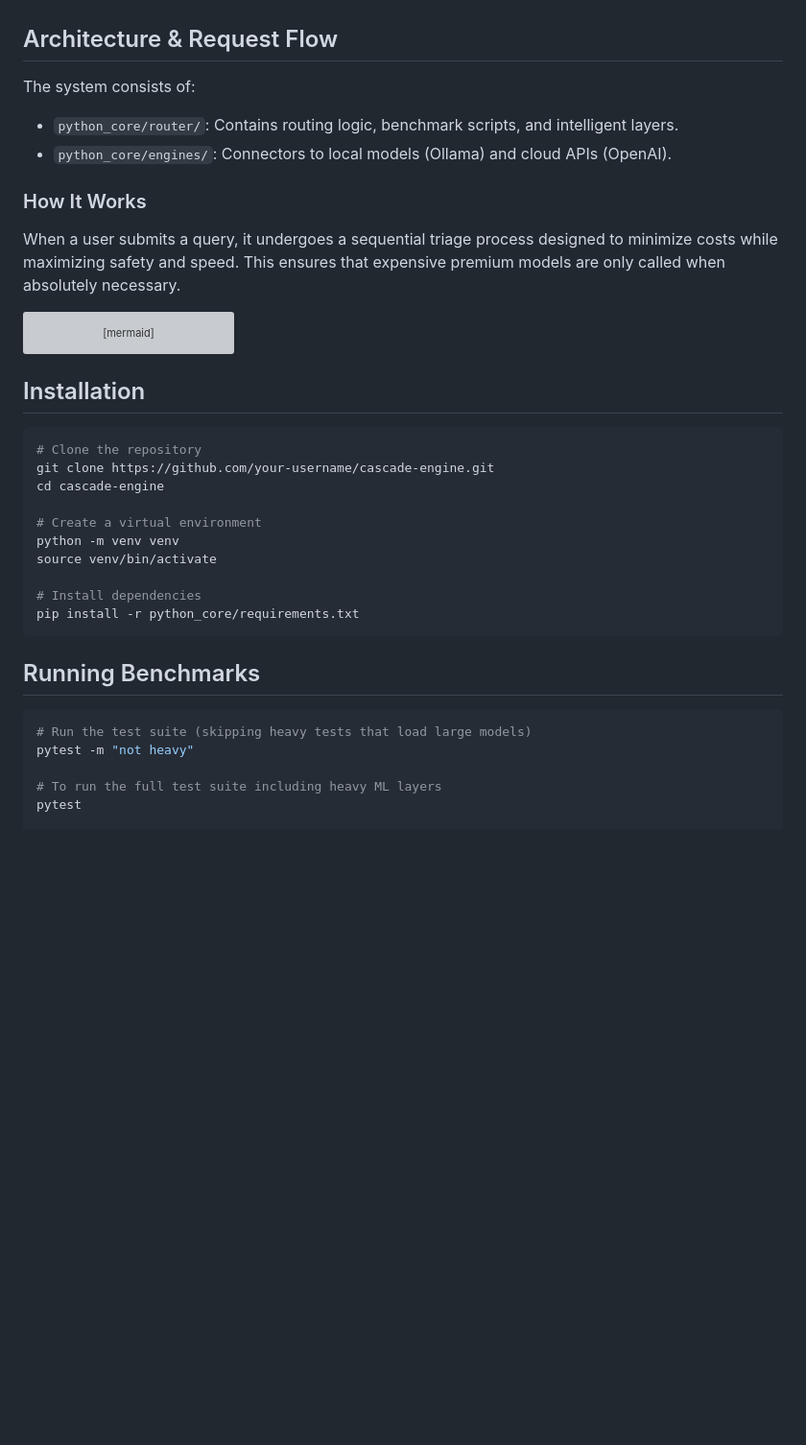
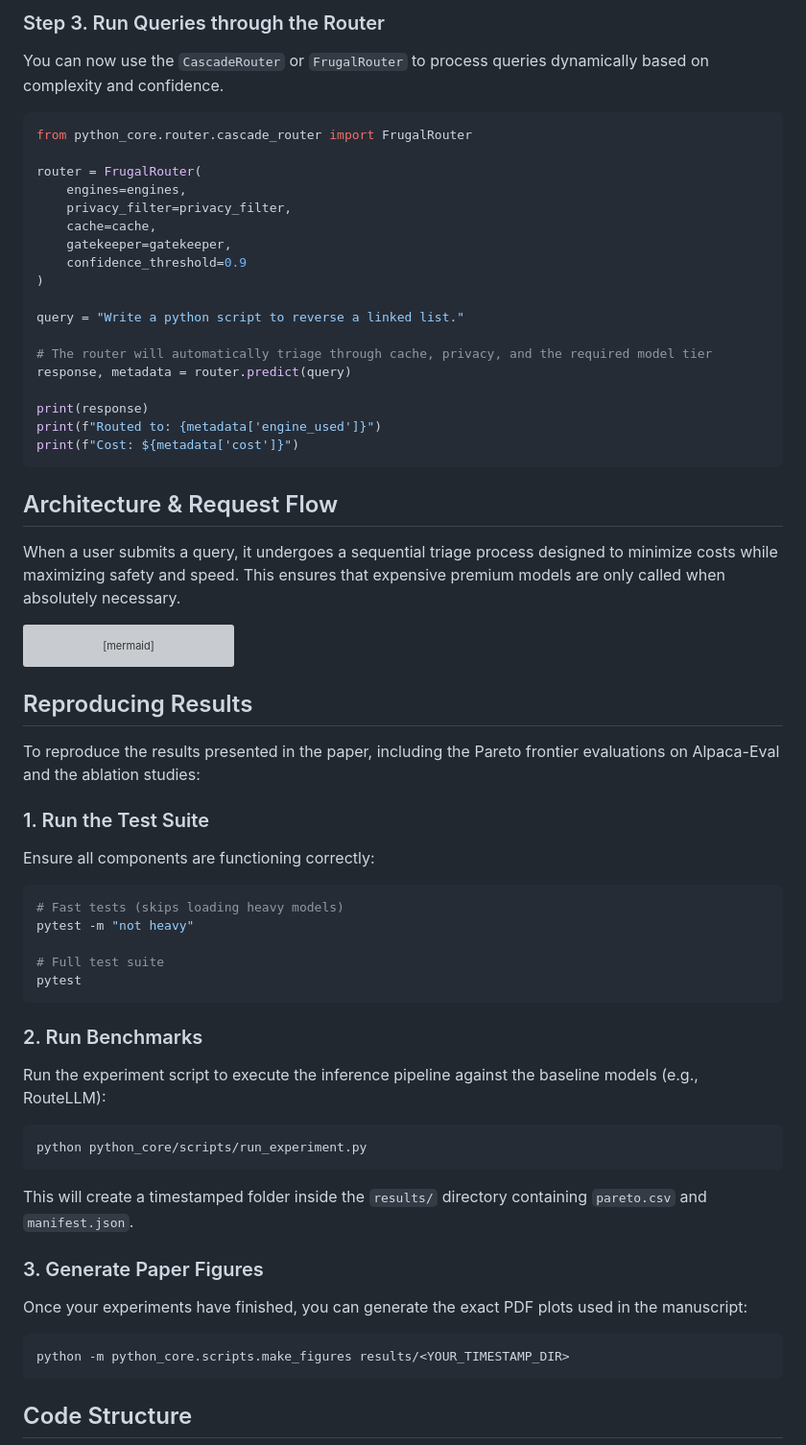
Before and after one commit to nabindev3/Cascade-Engine, a Markdown page: README.md, the part around one of its changes. Shown at 96% size. GitHub-like rendering; blank space fills up the shorter version; grey boxes are pictures that could not be loaded.

````diff
--- a/README.md
+++ b/README.md
@@ -14,11 +65,28 @@ Cascade Engine is a multi-tier LLM inference router designed to optimize the bal
+### Step 3. Run Queries through the Router
+You can now use the `CascadeRouter` or `FrugalRouter` to process queries dynamically based on complexity and confidence.
+
+```python
+from python_core.router.cascade_router import FrugalRouter
+
+router = FrugalRouter(
+    engines=engines,
+    privacy_filter=privacy_filter,
+    cache=cache,
+    gatekeeper=gatekeeper,
+    confidence_threshold=0.9
+)
+
+query = "Write a python script to reverse a linked list."
+
+# The router will automatically triage through cache, privacy, and the required model tier
+response, metadata = router.predict(query)
+
+print(response)
+print(f"Routed to: {metadata['engine_used']}")
+print(f"Cost: ${metadata['cost']}")
+```
 
 ## Architecture & Request Flow
-
-The system consists of:
-- `python_core/router/`: Contains routing logic, benchmark scripts, and intelligent layers.
-- `python_core/engines/`: Connectors to local models (Ollama) and cloud APIs (OpenAI).
-
-### How It Works
 
 When a user submits a query, it undergoes a sequential triage process designed to minimize costs while maximizing safety and speed. This ensures that expensive premium models are only called when absolutely necessary.
 
@@ -51,27 +119,32 @@ flowchart TD
     D --> K
 ```
 
-## Installation
+## Reproducing Results
 
+To reproduce the results presented in the paper, including the Pareto frontier evaluations on Alpaca-Eval and the ablation studies:
+
+### 1. Run the Test Suite
+Ensure all components are functioning correctly:
 ```bash
-# Clone the repository
-git clone https://github.com/your-username/cascade-engine.git
-cd cascade-engine
+# Fast tests (skips loading heavy models)
+pytest -m "not heavy"
 
-# Create a virtual environment
-python -m venv venv
-source venv/bin/activate
-
-# Install dependencies
-pip install -r python_core/requirements.txt
+# Full test suite
+pytest
 ```
 
-## Running Benchmarks
+### 2. Run Benchmarks
+Run the experiment script to execute the inference pipeline against the baseline models (e.g., RouteLLM):
+```bash
+python python_core/scripts/run_experiment.py
+```
+This will create a timestamped folder inside the `results/` directory containing `pareto.csv` and `manifest.json`.
 
+### 3. Generate Paper Figures
+Once your experiments have finished, you can generate the exact PDF plots used in the manuscript:
 ```bash
-# Run the test suite (skipping heavy tests that load large models)
-pytest -m "not heavy"
+python -m python_core.scripts.make_figures results/<YOUR_TIMESTAMP_DIR>
+```
 
-# To run the full test suite including heavy ML layers
-pytest
+## Code Structure
 
````
Also changed, not shown: other parts of README.md (+82 -11 lines).
